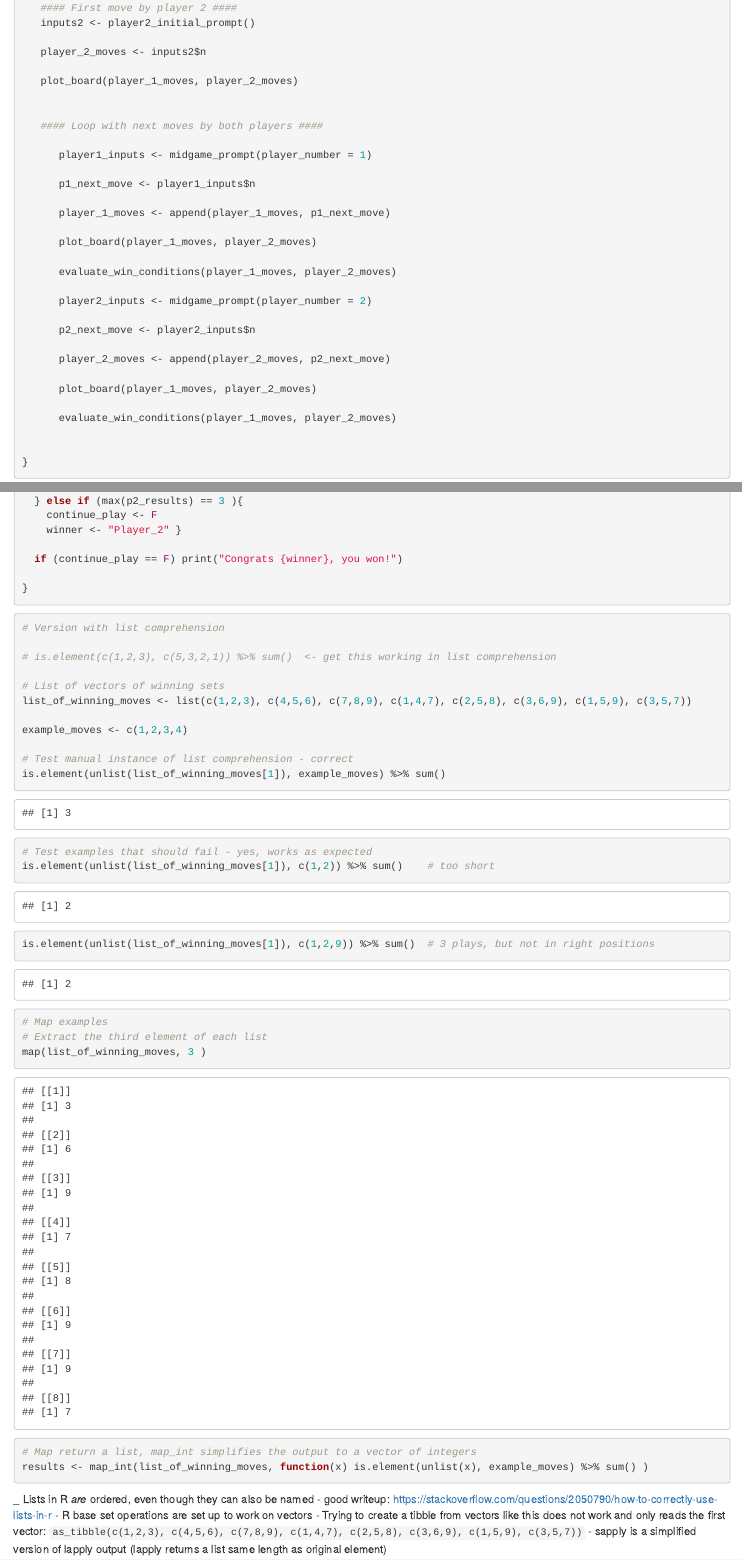
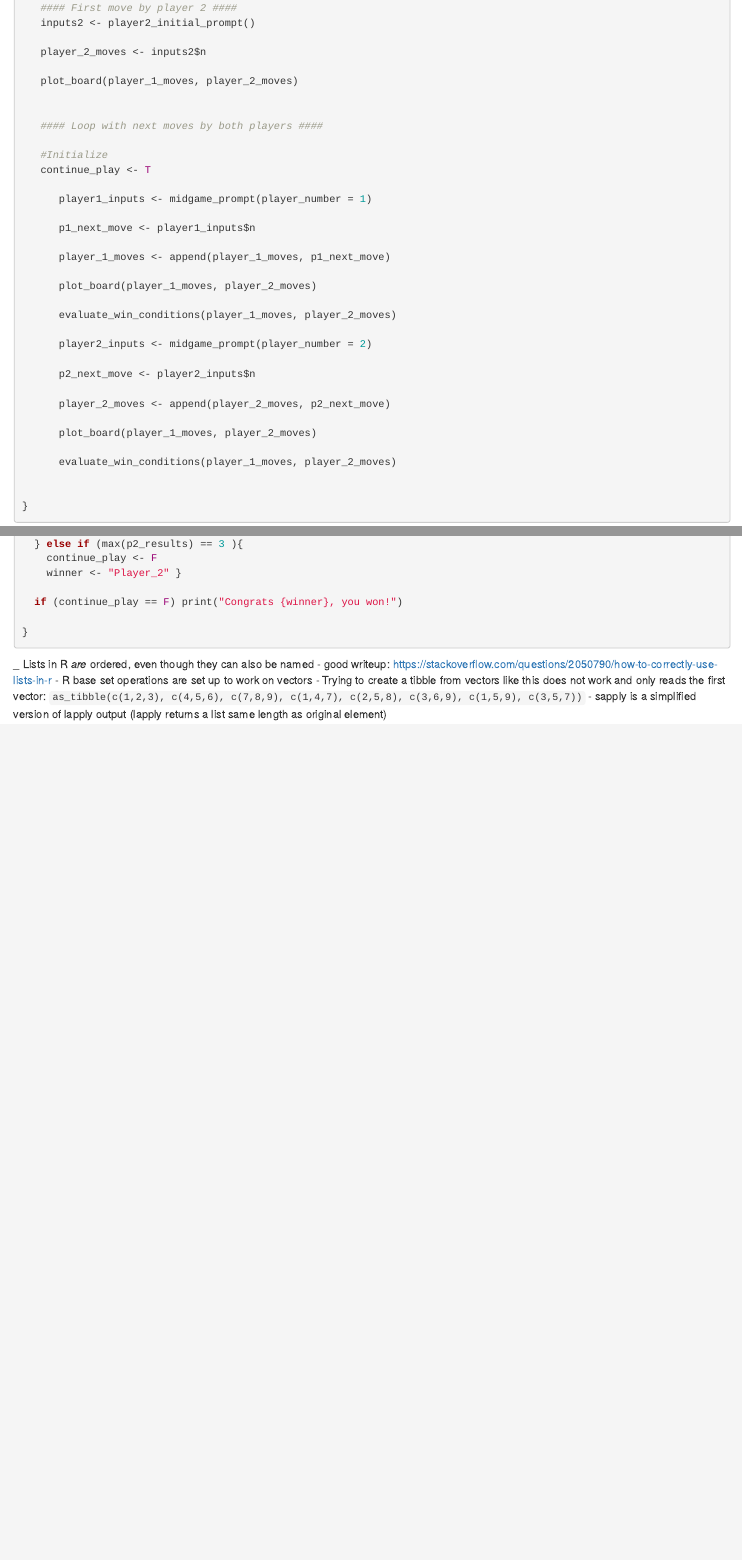
Before and after one commit to dmgt/r_tic_tac_toe, an R Markdown document (notes.Rmd): the page in a window 1100 px wide, from 2010 px down, and a second part further down, joined at a grey line. Rendered offline with R 4.5, knitr and Pandoc, with nearby package versions; drawn as R Markdown's standard HTML page in place of the format the file asks for.

Commit message:
Delete old notes, setup for loop logic

````diff
--- a/notes.Rmd
+++ b/notes.Rmd
@@ -114,6 +114,9 @@ tic_tac_toe <- function ()  {
 
    #### Loop with next moves by both players ####
 
+   #Initialize
+   continue_play <- T
+
       player1_inputs <- midgame_prompt(player_number = 1)
 
       p1_next_move <- player1_inputs$n
@@ -164,33 +167,6 @@ if (max(p1_results) == 3 ) {
 }
 ```
 
-```{r}
-# Version with list comprehension
-
-# is.element(c(1,2,3), c(5,3,2,1)) %>% sum()  <- get this working in list comprehension
-
-# List of vectors of winning sets
-list_of_winning_moves <- list(c(1,2,3), c(4,5,6), c(7,8,9), c(1,4,7), c(2,5,8), c(3,6,9), c(1,5,9), c(3,5,7))
-
-example_moves <- c(1,2,3,4)
-
-# Test manual instance of list comprehension - correct
-is.element(unlist(list_of_winning_moves[1]), example_moves) %>% sum()
-
-# Test examples that should fail - yes, works as expected
-is.element(unlist(list_of_winning_moves[1]), c(1,2)) %>% sum()    # too short
-is.element(unlist(list_of_winning_moves[1]), c(1,2,9)) %>% sum()  # 3 plays, but not in right positions
-
-# Map examples
-# Extract the third element of each list
-map(list_of_winning_moves, 3 )
-
-# Map return a list, map_int simplifies the output to a vector of integers
-results <- map_int(list_of_winning_moves, function(x) is.element(unlist(x), example_moves) %>% sum() )
-
-
-```
-
 
 _ Lists in R *are * ordered, even though they can also be named - good writeup: https://stackoverflow.com/questions/2050790/how-to-correctly-use-lists-in-r
 - R base set operations are set up to work on vectors
````
